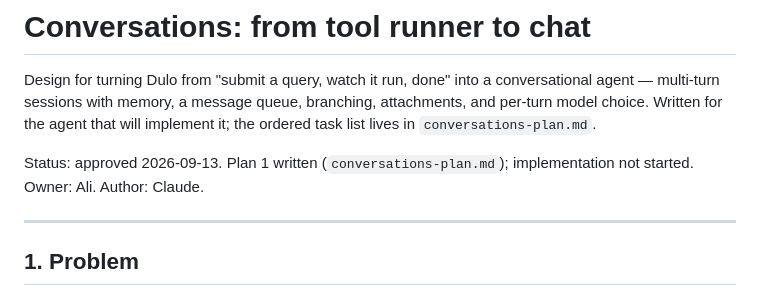
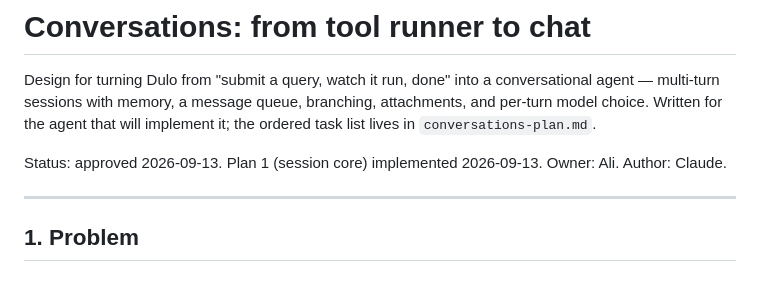
Before and after one commit to Ali747711/Dulo-AI, a Markdown page: docs/conversations-design.md, the part around the change. Rendered like a GitHub page.

```diff
--- a/docs/conversations-design.md
+++ b/docs/conversations-design.md
@@ -5,7 +5,7 @@ conversational agent — multi-turn sessions with memory, a message queue,
 branching, attachments, and per-turn model choice. Written for the agent that
 will implement it; the ordered task list lives in `conversations-plan.md`.
 
-Status: approved 2026-09-13. Plan 1 written (`conversations-plan.md`); implementation not started. Owner: Ali. Author: Claude.
+Status: approved 2026-09-13. Plan 1 (session core) implemented 2026-09-13. Owner: Ali. Author: Claude.
 
 ---
 
```
Also changed, not shown: README.md (+14 -5 lines).
